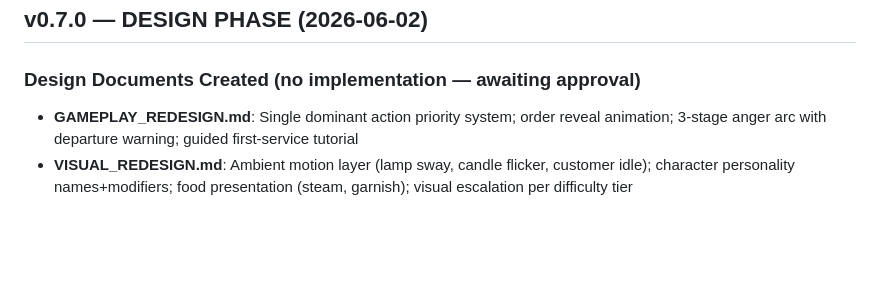
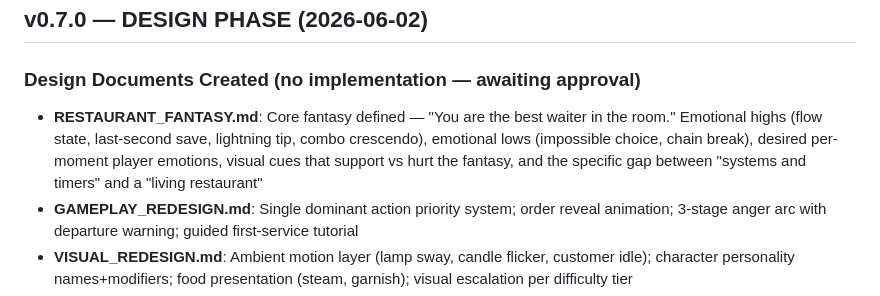
Before and after one commit to MordechaiN/TableRush, a Markdown page: CHANGELOG.md, the part around the change. Rendered like a GitHub page; blank space fills up the shorter version.

```diff
--- a/CHANGELOG.md
+++ b/CHANGELOG.md
@@ -2,6 +2,7 @@
 
 ## v0.7.0 — DESIGN PHASE (2026-06-02)
 ### Design Documents Created (no implementation — awaiting approval)
+- **RESTAURANT_FANTASY.md**: Core fantasy defined — "You are the best waiter in the room." Emotional highs (flow state, last-second save, lightning tip, combo crescendo), emotional lows (impossible choice, chain break), desired per-moment player emotions, visual cues that support vs hurt the fantasy, and the specific gap between "systems and timers" and a "living restaurant"
 - **GAMEPLAY_REDESIGN.md**: Single dominant action priority system; order reveal animation; 3-stage anger arc with departure warning; guided first-service tutorial
 - **VISUAL_REDESIGN.md**: Ambient motion layer (lamp sway, candle flicker, customer idle); character personality names+modifiers; food presentation (steam, garnish); visual escalation per difficulty tier
 - **BALANCE_REDESIGN.md**: Patience values redesigned (Tier 1: 110–140s to eliminate early-game failure for learners); spawn caps by tier (2/3/4 max customers); new score formula (price×15); deterministic tip system; new star thresholds (800/1600/3000)
```
Also changed, not shown: MEMORY.md (+5 -0 lines), RESTAURANT_FANTASY.md (added, +342 -0 lines).
